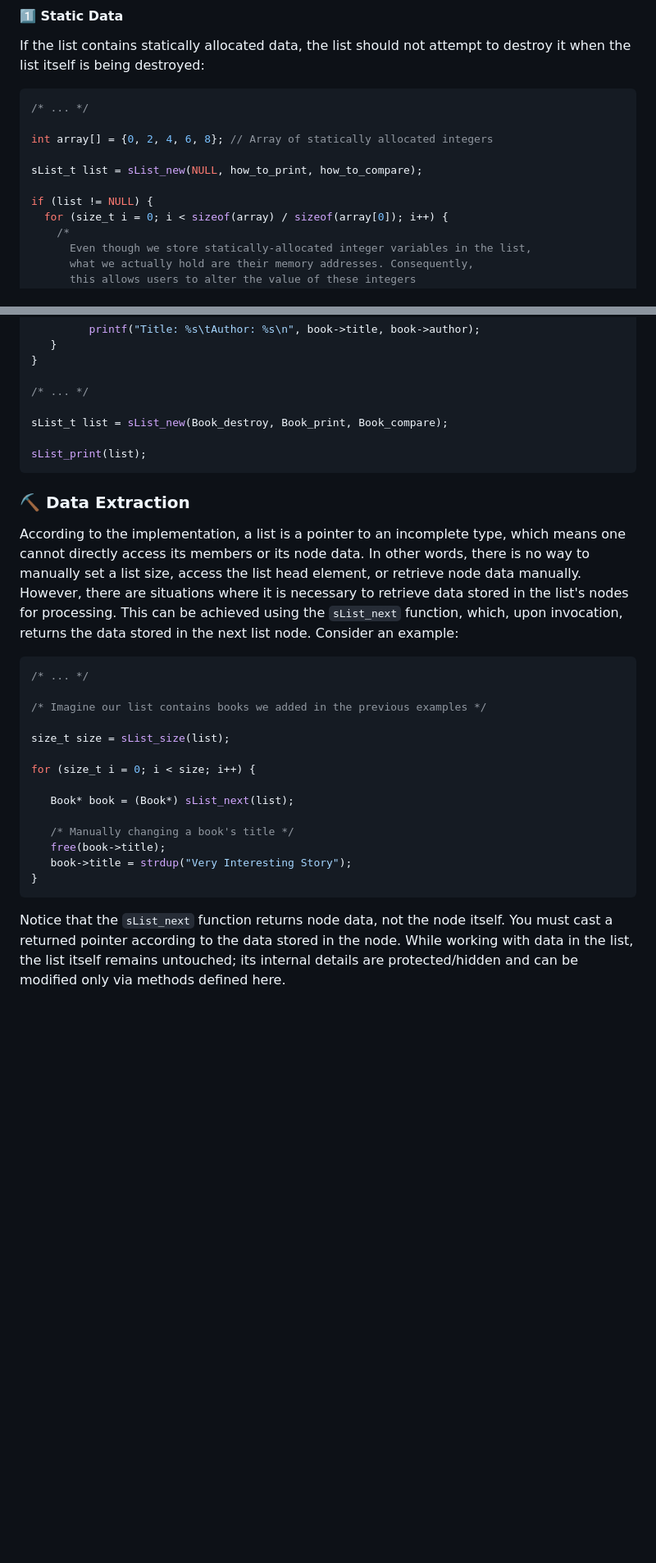
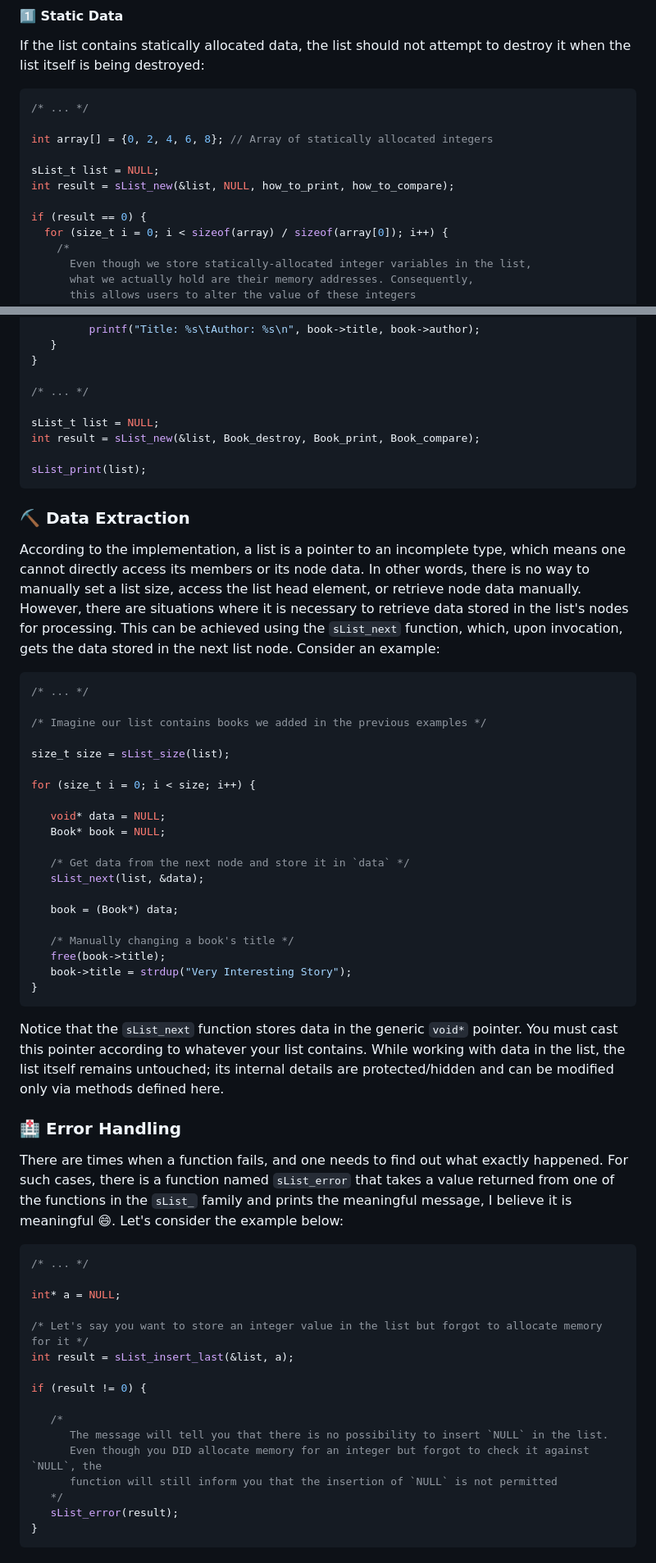
Before and after one commit to paul-green-stone/linked-list-C, a Markdown page: README.md, 2 parts joined by grey strips. Shown at 82% size. Drawn GitHub-style; blank space fills up the shorter version.

````diff
--- a/README.md
+++ b/README.md
@@ -21,9 +21,10 @@ If the list contains statically allocated data, the list should not attempt to d
 
 int array[] = {0, 2, 4, 6, 8}; // Array of statically allocated integers
 
-sList_t list = sList_new(NULL, how_to_print, how_to_compare);
+sList_t list = NULL;
+int result = sList_new(&list, NULL, how_to_print, how_to_compare);
 
-if (list != NULL) {
+if (result == 0) {
   for (size_t i = 0; i < sizeof(array) / sizeof(array[0]); i++) {
     /*
       Even though we store statically-allocated integer variables in the list,
@@ -225,14 +231,15 @@ void Book_print(void* data) {
 
 /* ... */
 
-sList_t list = sList_new(Book_destroy, Book_print, Book_compare);
+sList_t list = NULL;
+int result = sList_new(&list, Book_destroy, Book_print, Book_compare);
 
 sList_print(list);
 ```
 
 ### ⛏️ Data Extraction
 
-According to the implementation, a list is a pointer to an incomplete type, which means one cannot directly access its members or its node data. In other words, there is no way to manually set a list size, access the list head element, or retrieve node data manually. However, there are situations where it is necessary to retrieve data stored in the list's nodes for processing. This can be achieved using the `sList_next` function, which, upon invocation, returns the data stored in the next list node. Consider an example:
+According to the implementation, a list is a pointer to an incomplete type, which means one cannot directly access its members or its node data. In other words, there is no way to manually set a list size, access the list head element, or retrieve node data manually. However, there are situations where it is necessary to retrieve data stored in the list's nodes for processing. This can be achieved using the `sList_next` function, which, upon invocation, gets the data stored in the next list node. Consider an example:
 
 ```C
 /* ... */
@@ -243,7 +250,13 @@ size_t size = sList_size(list);
 
 for (size_t i = 0; i < size; i++) {
 
-   Book* book = (Book*) sList_next(list);
+   void* data = NULL;
+   Book* book = NULL;
+
+   /* Get data from the next node and store it in `data` */
+   sList_next(list, &data);
+
+   book = (Book*) data;
 
    /* Manually changing a book's title */
    free(book->title);
@@ -251,4 +264,27 @@ for (size_t i = 0; i < size; i++) {
 }
 ```
 
-Notice that the `sList_next` function returns node data, not the node itself. You must cast a returned pointer according to the data stored in the node. While working with data in the list, the list itself remains untouched; its internal details are protected/hidden and can be modified only via methods defined here.
+Notice that the `sList_next` function stores data in the generic `void*` pointer. You must cast this pointer according to whatever your list contains. While working with data in the list, the list itself remains untouched; its internal details are protected/hidden and can be modified only via methods defined here.
+
+### 🏥 Error Handling
+
+There are times when a function fails, and one needs to find out what exactly happened. For such cases, there is a function named `sList_error` that takes a value returned from one of the functions in the `sList_` family and prints the meaningful message, I believe it is meaningful 😄. Let's consider the example below:
+
+```C
+/* ... */
+
+int* a = NULL;
+
+/* Let's say you want to store an integer value in the list but forgot to allocate memory for it */
+int result = sList_insert_last(&list, a);
+
+if (result != 0) {
+
+   /*
+      The message will tell you that there is no possibility to insert `NULL` in the list.
+      Even though you DID allocate memory for an integer but forgot to check it against `NULL`, the
+      function will still inform you that the insertion of `NULL` is not permitted
+   */
+   sList_error(result);
+}
+```
````
Also changed, not shown: other parts of README.md (+23 -18 lines).
